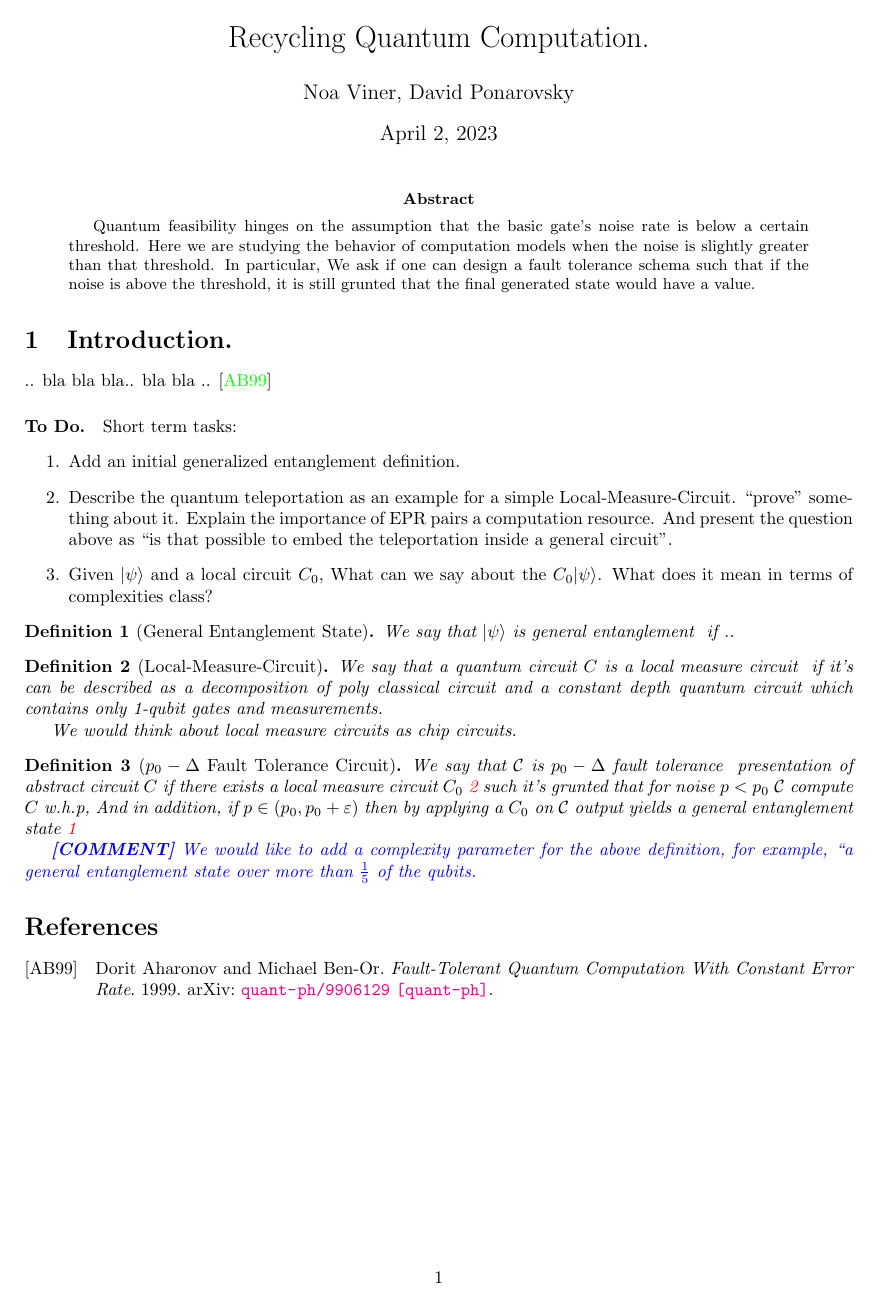
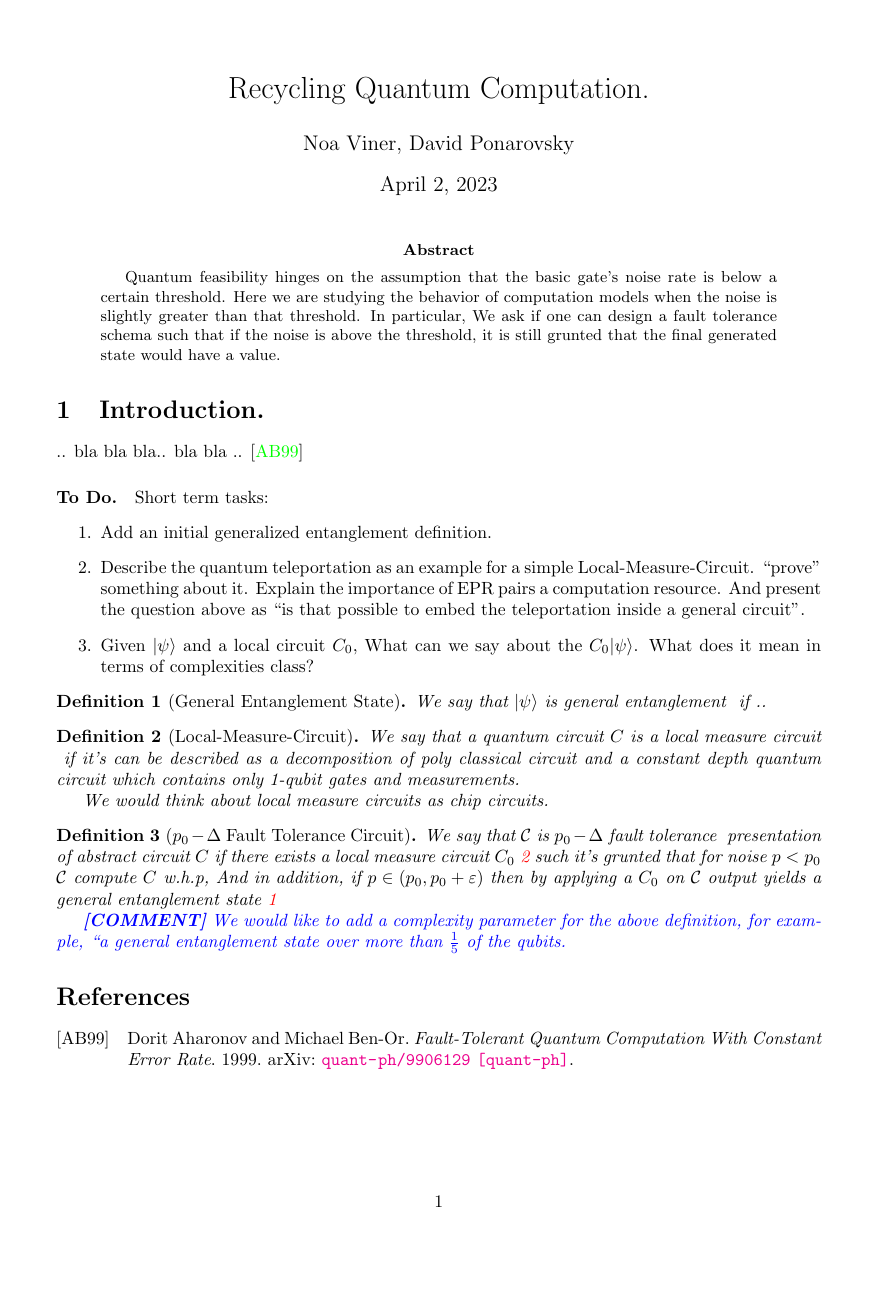
Before and after one commit to dudupo/Academic, a LaTeX paper (projects/Quantum-Recycle/recycle.tex, which reads projects/Quantum-Recycle/usepackage.tex): the whole page. The pictures show the PDF file projects/pdfs/recycle.pdf that the author committed with the source.

Commit message:
compiling -Sun Apr  2 06:50:03 PM IDT 2023

```diff
--- a/projects/Quantum-Recycle/usepackage.tex
+++ b/projects/Quantum-Recycle/usepackage.tex
@@ -1,5 +1,5 @@
 \usepackage[utf8]{inputenc}
-\usepackage[a4paper, total={6.5in, 10in} ]{geometry}
+\usepackage[a4paper, total={6in, 9in} ]{geometry}
 \usepackage{braket}
 \usepackage{xcolor}
 \usepackage{amsmath}
```
Also changed, not shown: projects/pdfs/recycle.pdf.
